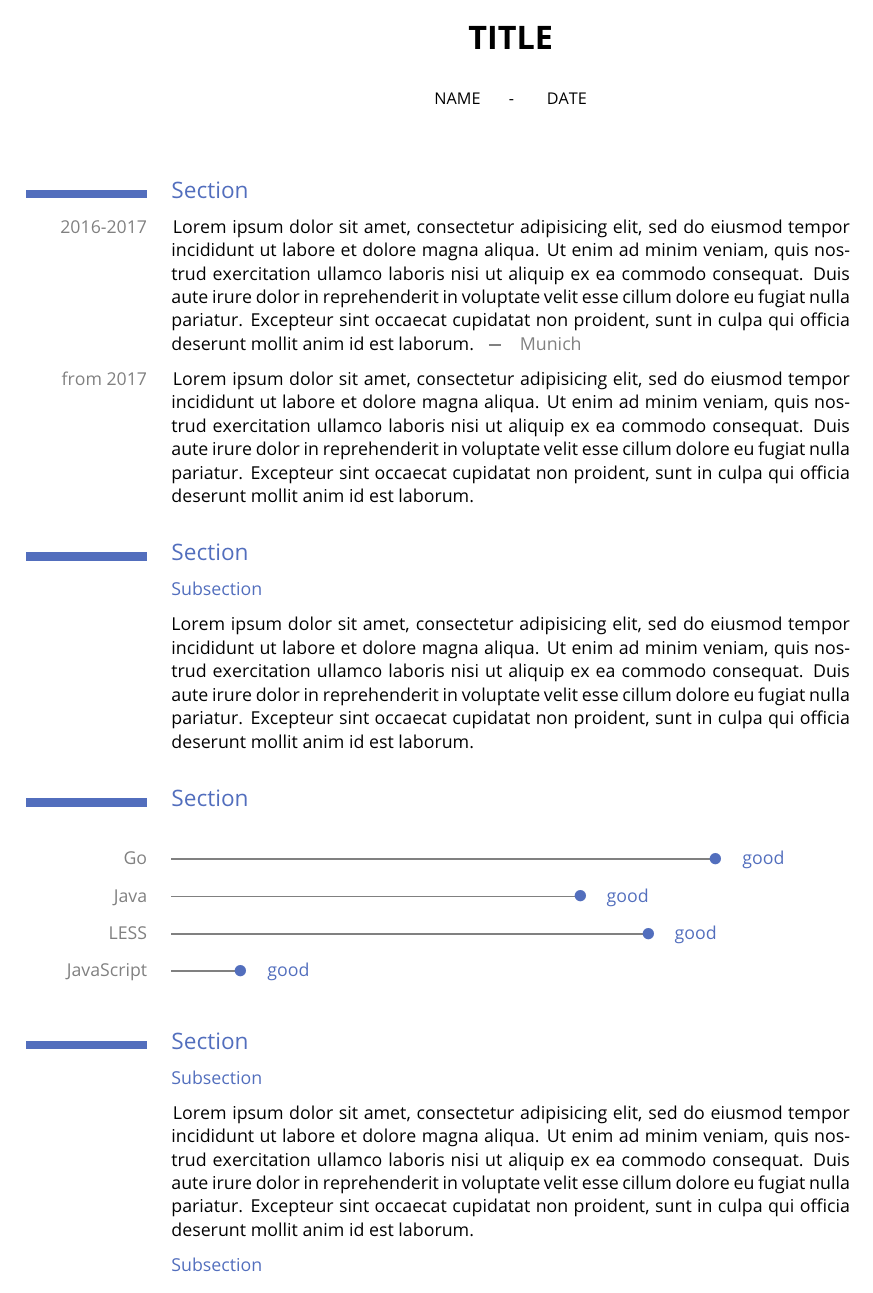
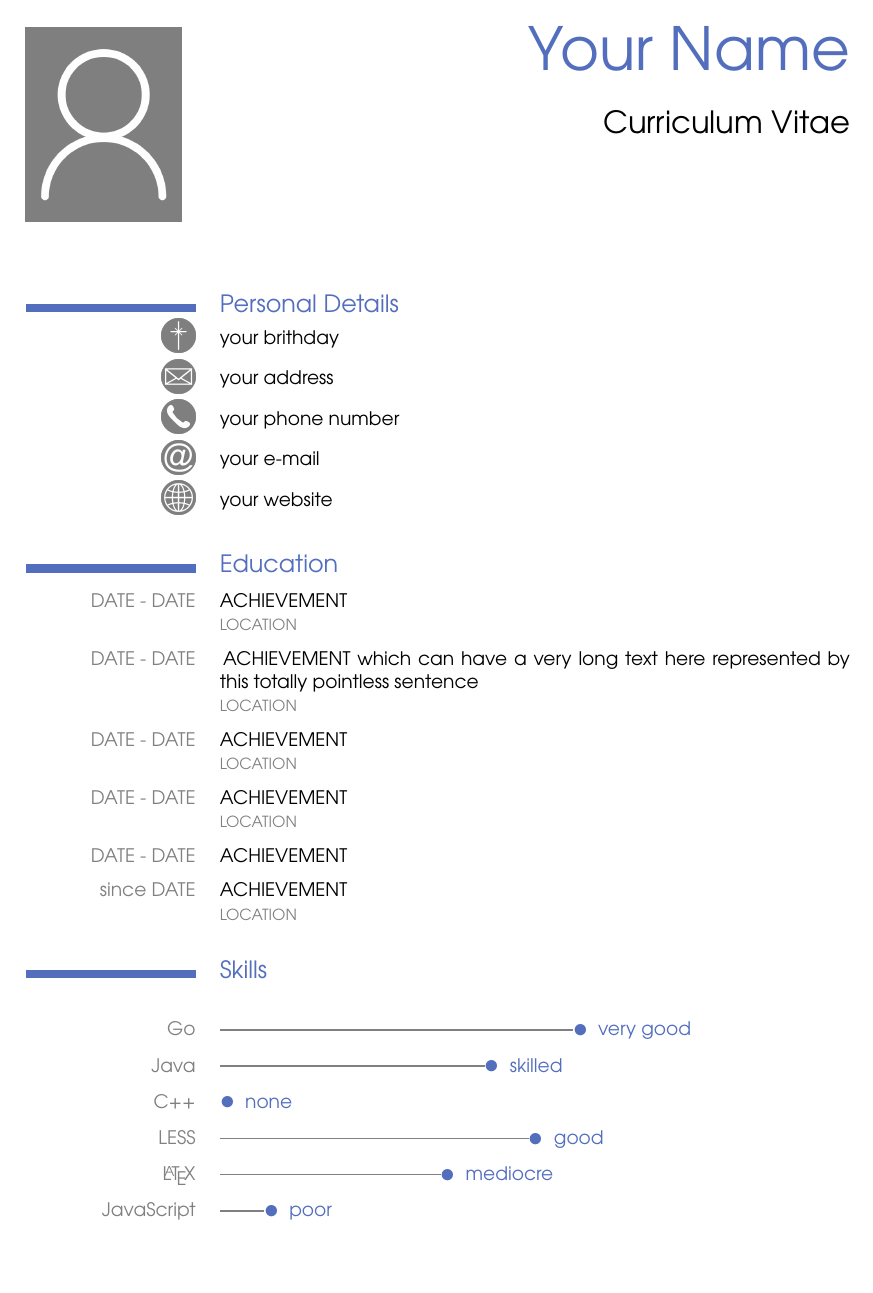
Before and after one commit to theMomax/TeXtemplates, a LaTeX CV (cv/cv.tex): page 1 of 2 before the commit and the whole page after it. Compiled offline with pdfLaTeX.

Commit message:
finished cv

```diff
--- a/cv/cv.tex
+++ b/cv/cv.tex
@@ -4,7 +4,7 @@
 \usepackage[T1]{fontenc}
 \usepackage[english,ngerman]{babel}
 \usepackage{verbatim}
-\usepackage[default,scale=0.95]{opensans}
+\usepackage{palatino}
 \usepackage{geometry}
 \usepackage{scrextend}
 \usepackage{parskip}
@@ -12,7 +12,11 @@
 \usepackage{graphicx}
 \usepackage{xcolor}
 \usepackage{titling}
+\usepackage[some,top,opacity=1,scale=1,angle=0]{background}
 \usepackage{marginnote}
+\usepackage{twoopt}
+\usepackage{fancyhdr}
+\usepackage{mfirstuc}
 \usepackage{style}
 
 \begin{document}
@@ -25,20 +29,38 @@
 
 	%----- document information ------------------------------------------------
 
-	\title{TITLE}
-	\author{NAME}
-	\date{DATE}
+	\title{Curriculum Vitae}
+	\author{Your Name}
+
+	% cvscaleattributes
+	\def \cvscaleazero{none}
+	\def \cvscaleaone{poor}
+	\def \cvscaleatwo{bad}
+	\def \cvscaleathree{extensible}
+	\def \cvscaleafour{ok}
+	\def \cvscaleafive{mediocre}
+	\def \cvscaleasix{skilled}
+	\def \cvscaleaseven{good}
+	\def \cvscaleaeight{very good}
+	\def \cvscaleanine{professional}
+	\def \cvscaleaten{very professional}
+
+	% exlude words form capitalization in section headlines
+	\MFUnocap{of}
+	\MFUnocap{the}
+	\MFUnocap{and}
 
 	%----- document information ------------------------------------------------
 
     %----- document settings ---------------------------------------------------
-
+	%font
+	\fontfamily{qag}\selectfont
     %set text alignment
 	%default = justified
     %set line height
     \linespread{1.25}
     %set margins
-    \newgeometry{a4paper,top=20mm,bottom=20mm,right=20mm,left=50mm,marginparsep=5mm,marginpar=25mm}
+    \newgeometry{top=20mm,bottom=20mm,right=20mm,left=60mm,marginparsep=5mm,marginpar=35mm}
     %remove page number
     \pagenumbering{gobble}
 	%graphicspath
@@ -54,45 +76,40 @@
 
     %----- content -------------------------------------------------------------
 
-	\section{Section}
+	\section{personal details}
 
-	\cvitem{2016-2017}{Munich}{Lorem ipsum dolor sit amet, consectetur adipisicing elit, sed do eiusmod tempor incididunt ut labore et dolore magna aliqua. Ut enim ad minim veniam, quis nostrud exercitation ullamco laboris nisi ut aliquip ex ea commodo consequat. Duis aute irure dolor in reprehenderit in voluptate velit esse cillum dolore eu fugiat nulla pariatur. Excepteur sint occaecat cupidatat non proident, sunt in culpa qui officia deserunt mollit anim id est laborum.}
+	\cvbirth{your brithday}
 
-	\cvitem{from 2017}{}{Lorem ipsum dolor sit amet, consectetur adipisicing elit, sed do eiusmod tempor incididunt ut labore et dolore magna aliqua. Ut enim ad minim veniam, quis nostrud exercitation ullamco laboris nisi ut aliquip ex ea commodo consequat. Duis aute irure dolor in reprehenderit in voluptate velit esse cillum dolore eu fugiat nulla pariatur. Excepteur sint occaecat cupidatat non proident, sunt in culpa qui officia deserunt mollit anim id est laborum.}
+	\cvaddress{your address}
 
-	\section{Section}
+	\cvphone{your phone number}
 
-	\subsection{Subsection}
+	\cvmail{your e-mail}
 
-	Lorem ipsum dolor sit amet, consectetur adipisicing elit, sed do eiusmod tempor incididunt ut labore et dolore magna aliqua. Ut enim ad minim veniam, quis nostrud exercitation ullamco laboris nisi ut aliquip ex ea commodo consequat. Duis aute irure dolor in reprehenderit in voluptate velit esse cillum dolore eu fugiat nulla pariatur. Excepteur sint occaecat cupidatat non proident, sunt in culpa qui officia deserunt mollit anim id est laborum.
+	\cvweb{your website}
 
-	\section{Section}
+	\section{education}
 
-	\cvscale{Go}{1}
-	\cvscale{Java}{0.8}
-	\cvscale{LESS}{0.9}
-	\cvscale{JavaScript}{0.3}
+	\cvitem[DATE - DATE][LOCATION]{ACHIEVEMENT}
 
-	\section{Section}
+	\cvitem[DATE - DATE][LOCATION]{ACHIEVEMENT which can have a very long text here represented by this totally pointless sentence}
 
-	\subsection{Subsection}
+	\cvitem[DATE - DATE][LOCATION]{ACHIEVEMENT}
 
-	\cvitem{}{}{Lorem ipsum dolor sit amet, consectetur adipisicing elit, sed do eiusmod tempor incididunt ut labore et dolore magna aliqua. Ut enim ad minim veniam, quis nostrud exercitation ullamco laboris nisi ut aliquip ex ea commodo consequat. Duis aute irure dolor in reprehenderit in voluptate velit esse cillum dolore eu fugiat nulla pariatur. Excepteur sint occaecat cupidatat non proident, sunt in culpa qui officia deserunt mollit anim id est laborum.}
+	\cvitem[DATE - DATE][LOCATION]{ACHIEVEMENT}
 
-	\subsection{Subsection}
+	\cvitem[DATE - DATE]{ACHIEVEMENT}
 
-	\cvitem{}{}{Lorem ipsum dolor sit amet, consectetur adipisicing elit, sed do eiusmod tempor incididunt ut labore et dolore magna aliqua. Ut enim ad minim veniam, quis nostrud exercitation ullamco laboris nisi ut aliquip ex ea commodo consequat. Duis aute irure dolor in reprehenderit in voluptate velit esse cillum dolore eu fugiat nulla pariatur. Excepteur sint occaecat cupidatat non proident, sunt in culpa qui officia deserunt mollit anim id est laborum.}
+	\cvitem[since DATE][LOCATION]{ACHIEVEMENT}
 
-	\section{Section}
+	\section{skills}
 
-	\cvitem{}{}{Lorem ipsum dolor sit amet, consectetur adipisicing elit, sed do eiusmod tempor incididunt ut labore et dolore magna aliqua. Ut enim ad minim veniam, quis nostrud exercitation ullamco laboris nisi ut aliquip ex ea commodo consequat. Duis aute irure dolor in reprehenderit in voluptate velit esse cillum dolore eu fugiat nulla pariatur. Excepteur sint occaecat cupidatat non proident, sunt in culpa qui officia deserunt mollit anim id est laborum.}
-
-
-
-
-
-
-
+	\cvscale{Go}{8}
+	\cvscale{Java}{6}
+	\cvscale{C++}{0}
+	\cvscale{LESS}{7}
+	\cvscale{\LaTeX}{5}
+	\cvscale{JavaScript}{1}
 
     %----- content -------------------------------------------------------------
 
```
Also changed, not shown: cv/style.sty (+67 -21 lines), cv/cv.pdf, cv/img/address.png (added), cv/img/address.svg (added), cv/img/birth.png (added), cv/img/birth.svg (added), cv/img/mail.png (added), cv/img/mail.svg (added), cv/img/phone.png (added), cv/img/phone.svg (added), cv/img/portrait.png (added), cv/img/portrait.svg (added), cv/img/web.png (added), cv/img/web.svg (added).
